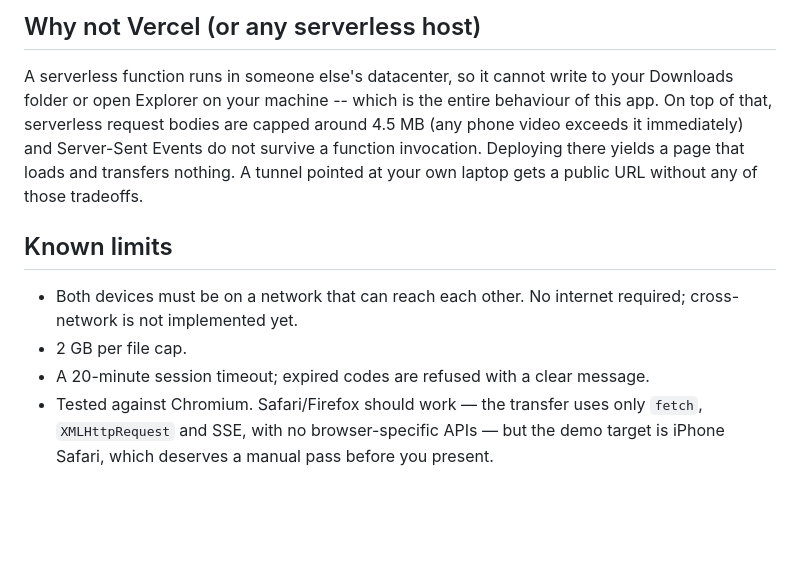
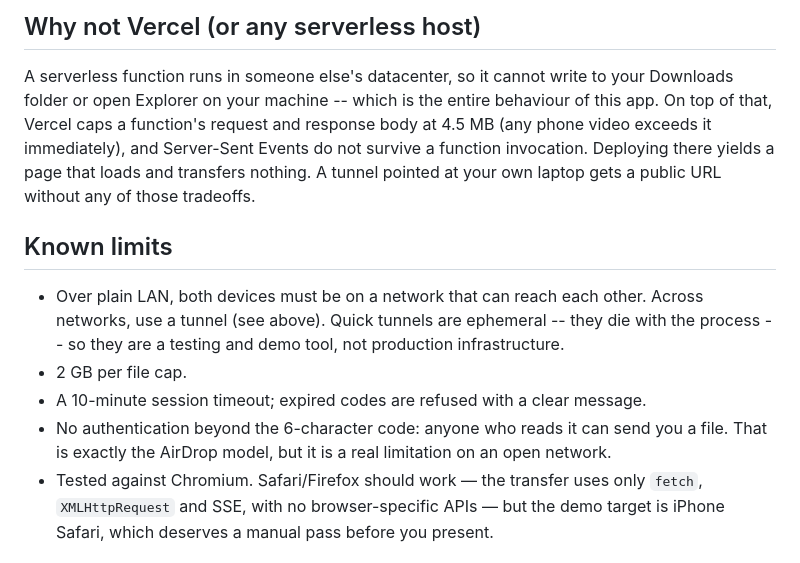
Before and after one commit to NealtheSeal128/beam, a Markdown page: README.md, the part around the change. GitHub-like rendering; blank space fills up the shorter version.

Commit message:
Correct two inaccurate claims in the README
The session timeout is 10 minutes, not 20, and cross-network transfer is
no longer unimplemented -- the tunnel path above covers it, so the
"known limits" section was contradicting the section above it.

Also states the 6-character code is the whole auth model. Anyone who reads
it can send a file; that is the AirDrop behaviour, but it should be
written down rather than implied.

Co-Authored-By: Codebuff <noreply@codebuff.com>

```diff
--- a/README.md
+++ b/README.md
@@ -160,18 +160,23 @@ the file card animates in as bytes land rather than appearing at the end.
 
 A serverless function runs in someone else's datacenter, so it cannot write to
 your Downloads folder or open Explorer on your machine -- which is the entire
-behaviour of this app. On top of that, serverless request bodies are capped
-around 4.5 MB (any phone video exceeds it immediately) and Server-Sent Events
-do not survive a function invocation. Deploying there yields a page that loads
-and transfers nothing. A tunnel pointed at your own laptop gets a public URL
-without any of those tradeoffs.
+behaviour of this app. On top of that, Vercel caps a function's request and
+response body at 4.5 MB (any phone video exceeds it immediately), and
+Server-Sent Events do not survive a function invocation. Deploying there yields
+a page that loads and transfers nothing. A tunnel pointed at your own laptop
+gets a public URL without any of those tradeoffs.
 
 ## Known limits
 
-- Both devices must be on a network that can reach each other. No internet
-  required; cross-network is not implemented yet.
+- Over plain LAN, both devices must be on a network that can reach each other.
+  Across networks, use a tunnel (see above). Quick tunnels are ephemeral -- they
+  die with the process -- so they are a testing and demo tool, not production
+  infrastructure.
 - 2 GB per file cap.
-- A 20-minute session timeout; expired codes are refused with a clear message.
+- A 10-minute session timeout; expired codes are refused with a clear message.
+- No authentication beyond the 6-character code: anyone who reads it can send
+  you a file. That is exactly the AirDrop model, but it is a real limitation on
+  an open network.
 - Tested against Chromium. Safari/Firefox should work — the transfer uses only
   `fetch`, `XMLHttpRequest` and SSE, with no browser-specific APIs — but the
   demo target is iPhone Safari, which deserves a manual pass before you present.
```
